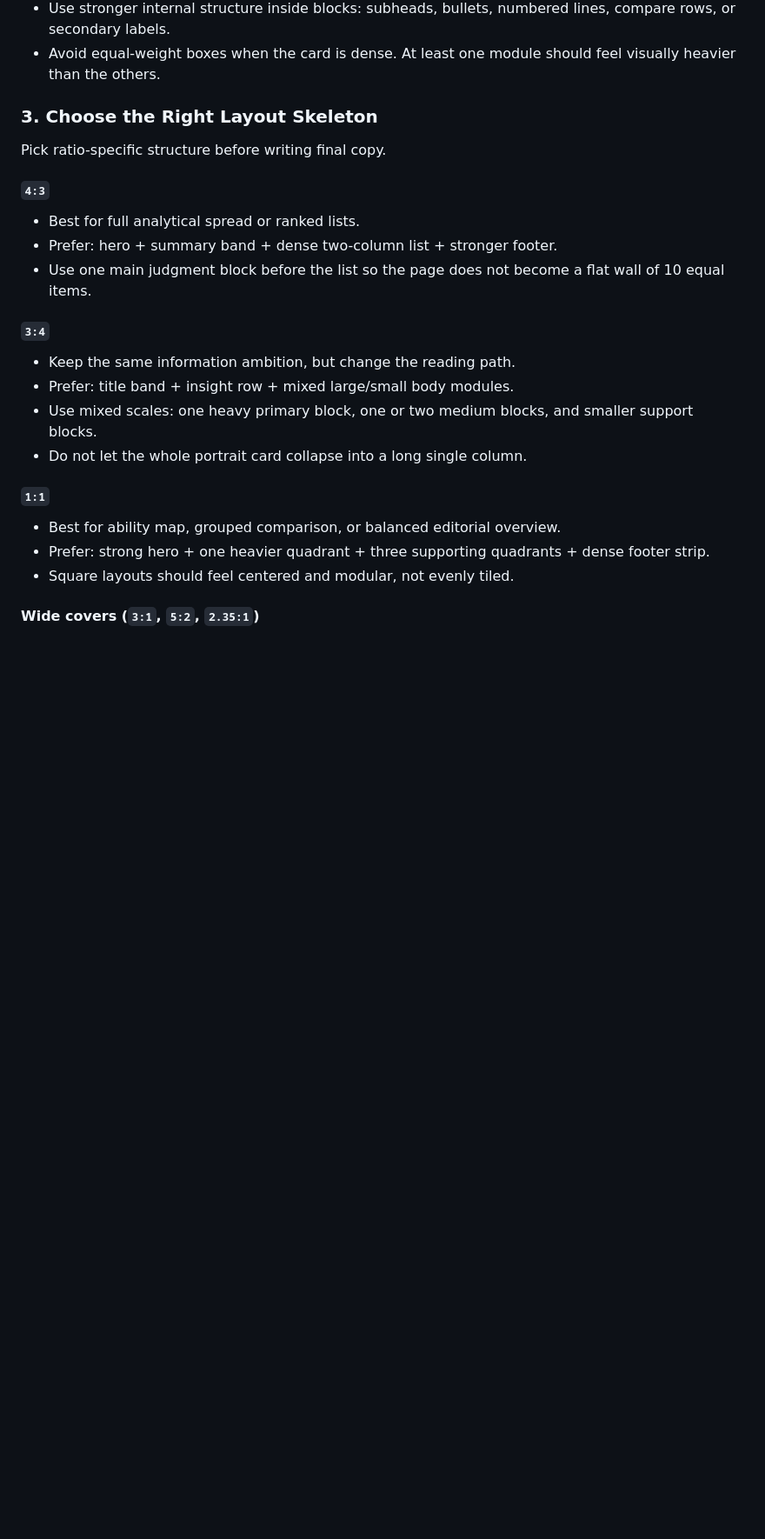
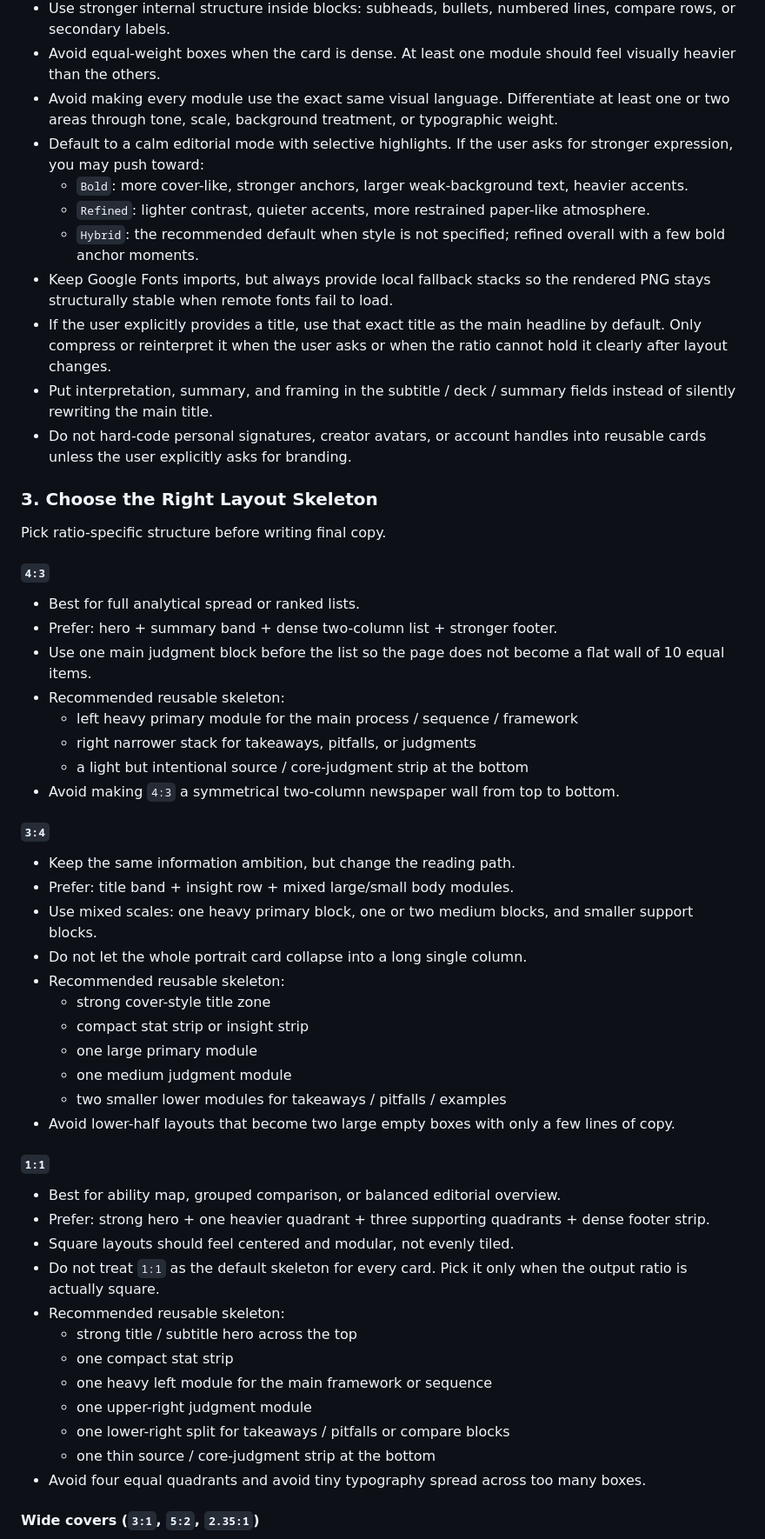
Before and after one commit to shaom/infocard-skills, a Markdown page: skills/editorial-card-screenshot/SKILL.md, the part around one of its changes. Shown at 87% size. GitHub-like rendering; blank space fills up the shorter version.

Commit message:
Add recommended editorial card skeletons

```diff
--- a/skills/editorial-card-screenshot/SKILL.md
+++ b/skills/editorial-card-screenshot/SKILL.md
@@ -50,6 +51,15 @@ Use these defaults unless the user overrides them:
 - In dense right-side modules, reduce font weight slightly so the page stays clear without feeling heavy.
 - Use stronger internal structure inside blocks: subheads, bullets, numbered lines, compare rows, or secondary labels.
 - Avoid equal-weight boxes when the card is dense. At least one module should feel visually heavier than the others.
+- Avoid making every module use the exact same visual language. Differentiate at least one or two areas through tone, scale, background treatment, or typographic weight.
+- Default to a calm editorial mode with selective highlights. If the user asks for stronger expression, you may push toward:
+  - `Bold`: more cover-like, stronger anchors, larger weak-background text, heavier accents.
+  - `Refined`: lighter contrast, quieter accents, more restrained paper-like atmosphere.
+  - `Hybrid`: the recommended default when style is not specified; refined overall with a few bold anchor moments.
+- Keep Google Fonts imports, but always provide local fallback stacks so the rendered PNG stays structurally stable when remote fonts fail to load.
+- If the user explicitly provides a title, use that exact title as the main headline by default. Only compress or reinterpret it when the user asks or when the ratio cannot hold it clearly after layout changes.
+- Put interpretation, summary, and framing in the subtitle / deck / summary fields instead of silently rewriting the main title.
+- Do not hard-code personal signatures, creator avatars, or account handles into reusable cards unless the user explicitly asks for branding.
 
 ### 3. Choose the Right Layout Skeleton
 
@@ -59,17 +69,38 @@ Pick ratio-specific structure before writing final copy.
 - Best for full analytical spread or ranked lists.
 - Prefer: hero + summary band + dense two-column list + stronger footer.
 - Use one main judgment block before the list so the page does not become a flat wall of 10 equal items.
+- Recommended reusable skeleton:
+  - left heavy primary module for the main process / sequence / framework
+  - right narrower stack for takeaways, pitfalls, or judgments
+  - a light but intentional source / core-judgment strip at the bottom
+- Avoid making `4:3` a symmetrical two-column newspaper wall from top to bottom.
 
 #### `3:4`
 - Keep the same information ambition, but change the reading path.
 - Prefer: title band + insight row + mixed large/small body modules.
 - Use mixed scales: one heavy primary block, one or two medium blocks, and smaller support blocks.
 - Do not let the whole portrait card collapse into a long single column.
+- Recommended reusable skeleton:
+  - strong cover-style title zone
+  - compact stat strip or insight strip
+  - one large primary module
+  - one medium judgment module
+  - two smaller lower modules for takeaways / pitfalls / examples
+- Avoid lower-half layouts that become two large empty boxes with only a few lines of copy.
 
 #### `1:1`
 - Best for ability map, grouped comparison, or balanced editorial overview.
 - Prefer: strong hero + one heavier quadrant + three supporting quadrants + dense footer strip.
 - Square layouts should feel centered and modular, not evenly tiled.
+- Do not treat `1:1` as the default skeleton for every card. Pick it only when the output ratio is actually square.
+- Recommended reusable skeleton:
+  - strong title / subtitle hero across the top
+  - one compact stat strip
+  - one heavy left module for the main framework or sequence
+  - one upper-right judgment module
+  - one lower-right split for takeaways / pitfalls or compare blocks
+  - one thin source / core-judgment strip at the bottom
+- Avoid four equal quadrants and avoid tiny typography spread across too many boxes.
 
 #### Wide covers (`3:1`, `5:2`, `2.35:1`)
 - Reduce paragraph length aggressively.
```
Also changed, not shown: other parts of skills/editorial-card-screenshot/SKILL.md (+25 -0 lines), 2 other files.
